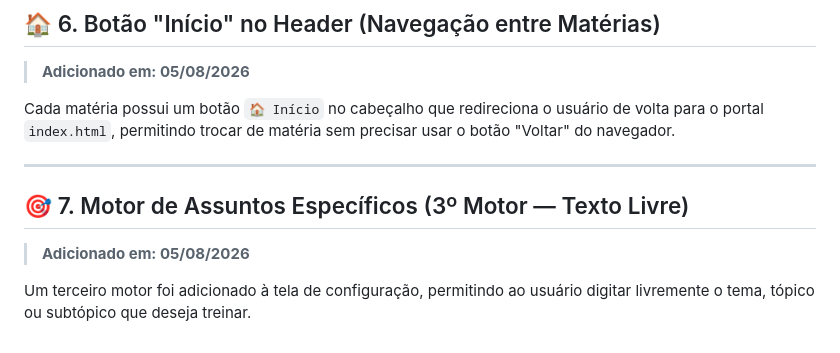
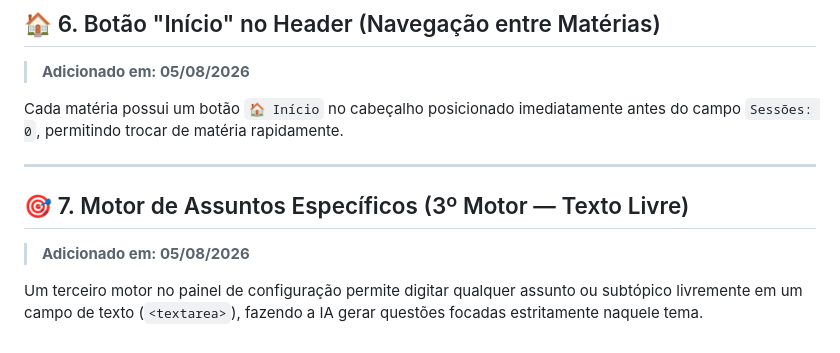
Before and after one commit to Cassiolbx/concurso-petrobras, a Markdown page: 3. Guia de Arquitetura e Código-Fonte da Plataforma.md, the part around the change. GitHub-like rendering.

```diff
--- a/3. Guia de Arquitetura e Código-Fonte da Plataforma.md
+++ b/3. Guia de Arquitetura e Código-Fonte da Plataforma.md
@@ -177,7 +177,7 @@ if (!isCorrect) {
 
 > **Adicionado em: 05/08/2026**
 
-Cada matéria possui um botão `🏠 Início` no cabeçalho que redireciona o usuário de volta para o portal `index.html`, permitindo trocar de matéria sem precisar usar o botão "Voltar" do navegador.
+Cada matéria possui um botão `🏠 Início` no cabeçalho posicionado imediatamente antes do campo `Sessões: 0`, permitindo trocar de matéria rapidamente.
 
 ---
 
@@ -185,4 +185,4 @@ Cada matéria possui um botão `🏠 Início` no cabeçalho que redireciona o us
 
 > **Adicionado em: 05/08/2026**
 
-Um terceiro motor foi adicionado à tela de configuração, permitindo ao usuário digitar livremente o tema, tópico ou subtópico que deseja treinar.
+Um terceiro motor no painel de configuração permite digitar qualquer assunto ou subtópico livremente em um campo de texto (`<textarea>`), fazendo a IA gerar questões focadas estritamente naquele tema.
```
